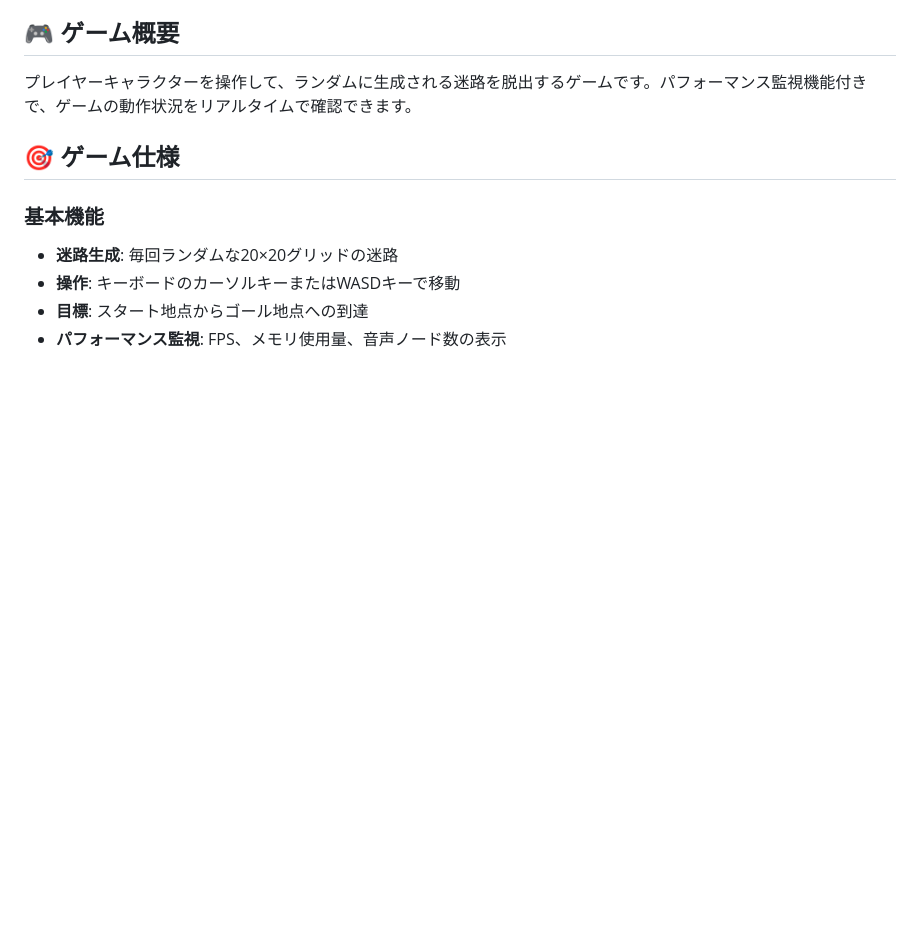
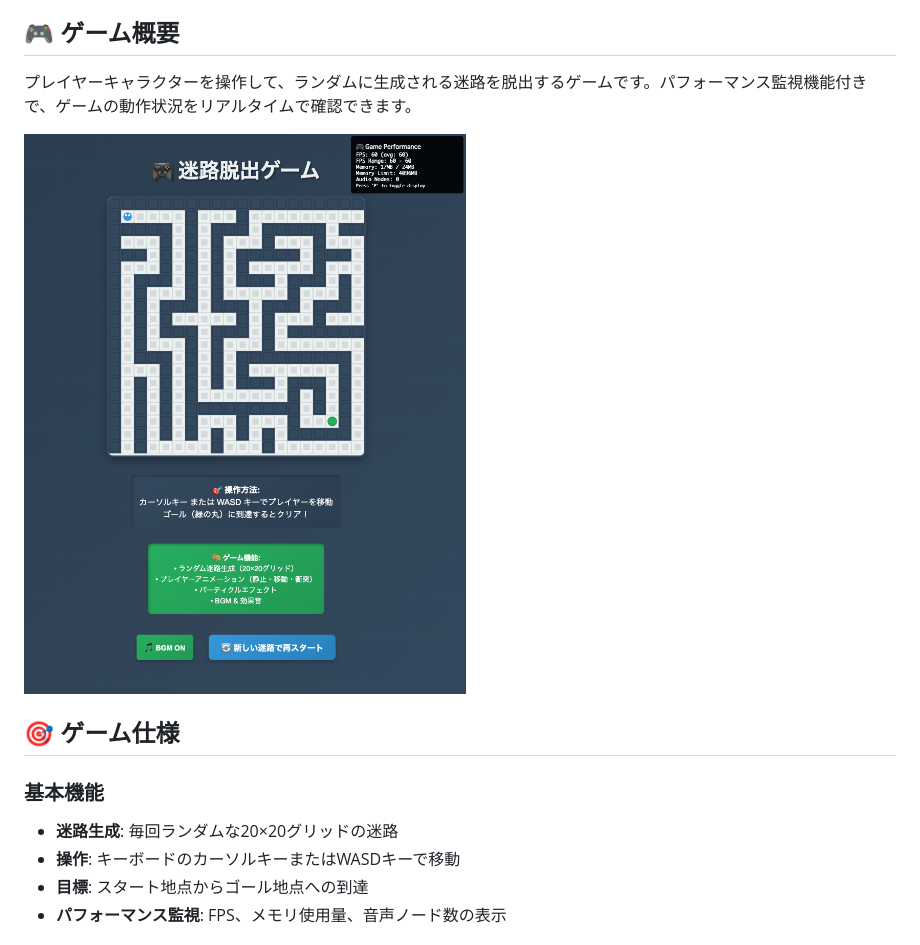
Before and after one commit to mayosuke/maze-game-made-with-amazon-c-cli, a Markdown page: README.md, the part around the change. GitHub-like rendering; pictures changed too: maze-game-made-with-amazon-q-cli.png (added); blank space fills up the shorter version.

```diff
--- a/README.md
+++ b/README.md
@@ -5,6 +5,8 @@ Amazon Q CLIを活用して開発した HTML5 迷路脱出ゲームです。
 ## 🎮 ゲーム概要
 
 プレイヤーキャラクターを操作して、ランダムに生成される迷路を脱出するゲームです。パフォーマンス監視機能付きで、ゲームの動作状況をリアルタイムで確認できます。
+
+![](maze-game-made-with-amazon-q-cli.png)
 
 ## 🎯 ゲーム仕様
 
```
